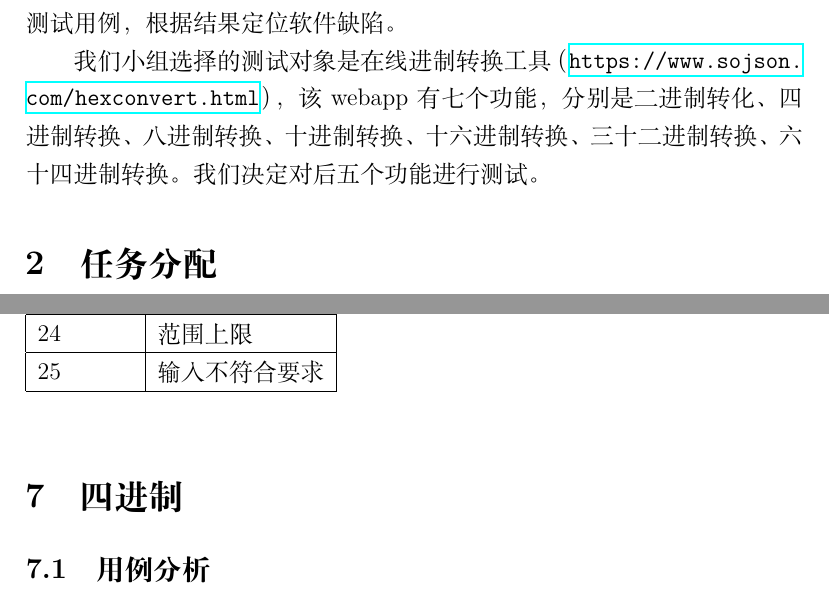
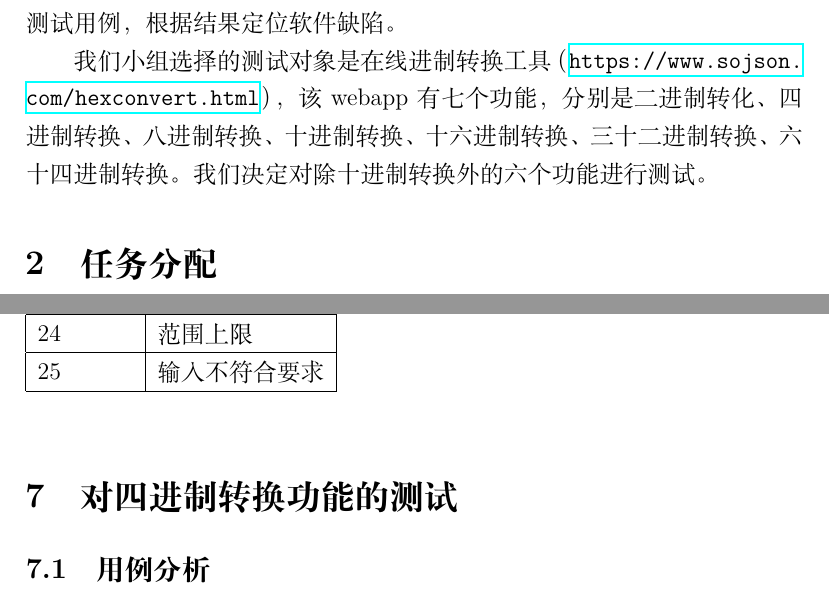
Before and after one commit to desprado2/software-testing-homework, a LaTeX problem sheet (hw1/测试计划.tex): two parts of pages 1 and 10 of 14, joined at a grey line, cut so that both start at the same text. Compiled offline with XeLaTeX.

Commit message:
Update 测试计划.tex

```diff
--- a/hw1/测试计划.tex
+++ b/hw1/测试计划.tex
@@ -16,6 +16,6 @@
 
 我们小组选择的测试对象是在线进制转换工具（\url{https://www.sojson.com/hexconvert.html}），
 该webapp有七个功能，分别是二进制转化、四进制转换、八进制转换、十进制转换、十六进制转换、三十二进制转换、六十四进制转换。
-我们决定对后五个功能进行测试。
+我们决定对除十进制转换外的六个功能进行测试。
 
 \section{任务分配}
@@ -336,7 +336,7 @@
 
 
 
-\section{四进制}
+\section{对四进制转换功能的测试}
 
 \subsection{用例分析}
 
```
Also changed, not shown: hw1/测试计划.tex (2 more changed lines).
